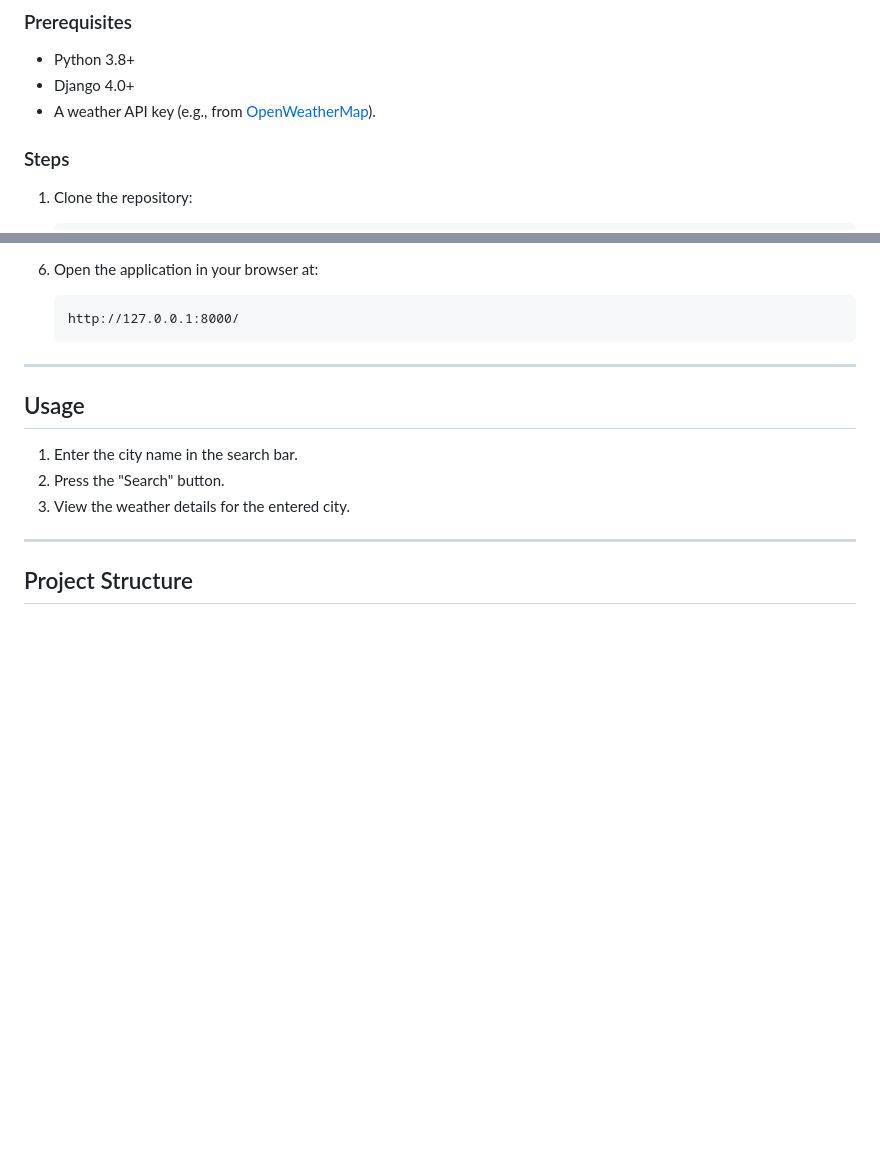
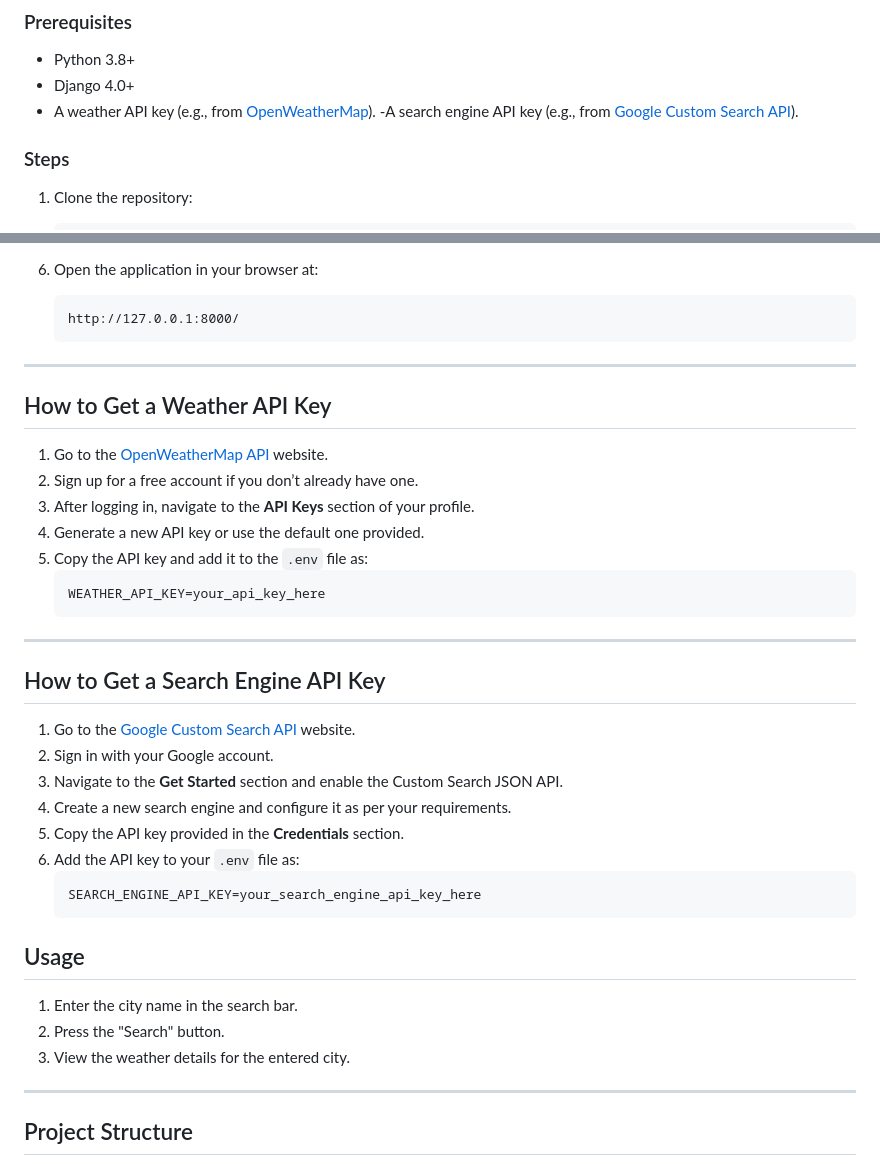
Before and after one commit to SimranShaikh20/WeatherApplication, a Markdown page: README.md, 2 parts joined by grey strips. GitHub-like rendering; blank space fills up the shorter version.

````diff
--- a/README.md
+++ b/README.md
@@ -23,6 +23,7 @@ Follow these steps to set up the Weather App on your local machine:
 - Python 3.8+
 - Django 4.0+
 - A weather API key (e.g., from [OpenWeatherMap](https://openweathermap.org/)).
+-A search engine API key (e.g., from [Google Custom Search API](https://developers.google.com/custom-search)).
 
 ### Steps
 
@@ -61,6 +62,31 @@ Follow these steps to set up the Weather App on your local machine:
    ```
 
 ---
+
+## How to Get a Weather API Key
+
+1. Go to the [OpenWeatherMap API](https://openweathermap.org/api) website.
+2. Sign up for a free account if you don’t already have one.
+3. After logging in, navigate to the **API Keys** section of your profile.
+4. Generate a new API key or use the default one provided.
+5. Copy the API key and add it to the `.env` file as:
+   ```env
+   WEATHER_API_KEY=your_api_key_here
+   ```
+
+---
+
+## How to Get a Search Engine API Key
+
+1. Go to the [Google Custom Search API](https://developers.google.com/custom-search) website.
+2. Sign in with your Google account.
+3. Navigate to the **Get Started** section and enable the Custom Search JSON API.
+4. Create a new search engine and configure it as per your requirements.
+5. Copy the API key provided in the **Credentials** section.
+6. Add the API key to your `.env` file as:
+   ```env
+   SEARCH_ENGINE_API_KEY=your_search_engine_api_key_here
+   ```
 
 ## Usage
 
````
